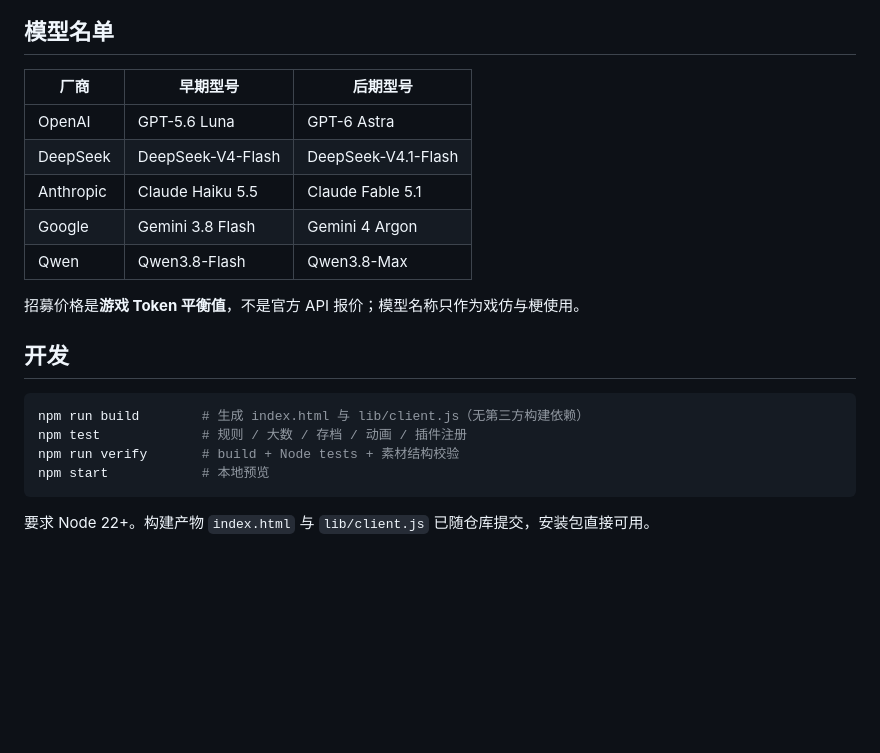
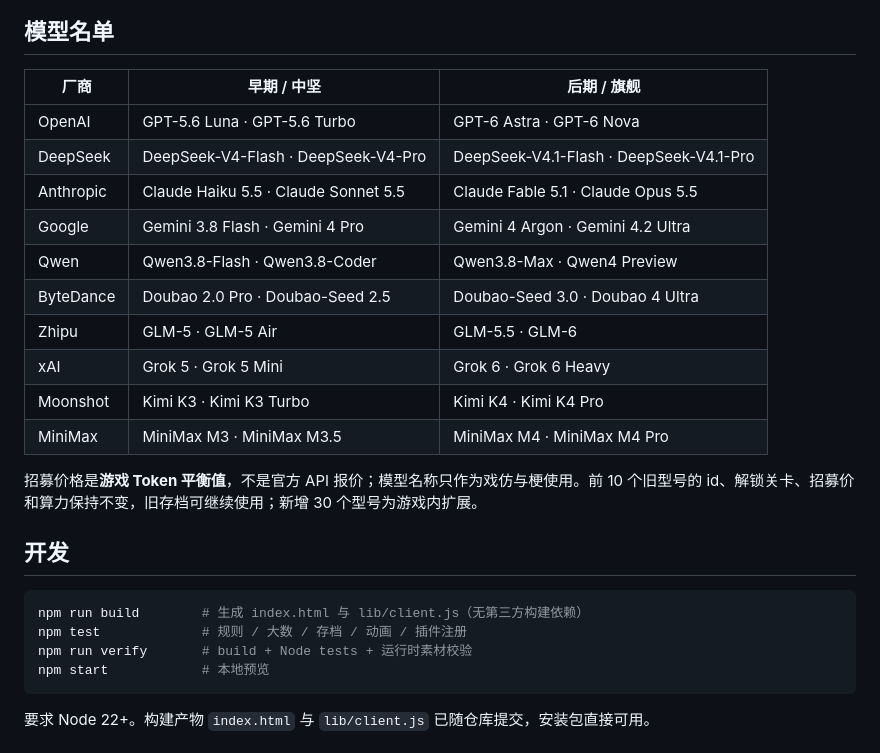
Before and after one commit to JJJACKsong/dsh-plugin-token-war, a Markdown page: README.md, the part around one of its changes. Rendered like a GitHub page; blank space fills up the shorter version.

````diff
--- a/README.md
+++ b/README.md
@@ -64,22 +64,27 @@ Agent 完成或等待批准时，顶部会切换为高亮提醒并显示「返
 
 ## 模型名单
 
-| 厂商 | 早期型号 | 后期型号 |
+| 厂商 | 早期 / 中坚 | 后期 / 旗舰 |
 | --- | --- | --- |
-| OpenAI | GPT-5.6 Luna | GPT-6 Astra |
-| DeepSeek | DeepSeek-V4-Flash | DeepSeek-V4.1-Flash |
-| Anthropic | Claude Haiku 5.5 | Claude Fable 5.1 |
-| Google | Gemini 3.8 Flash | Gemini 4 Argon |
-| Qwen | Qwen3.8-Flash | Qwen3.8-Max |
+| OpenAI | GPT-5.6 Luna · GPT-5.6 Turbo | GPT-6 Astra · GPT-6 Nova |
+| DeepSeek | DeepSeek-V4-Flash · DeepSeek-V4-Pro | DeepSeek-V4.1-Flash · DeepSeek-V4.1-Pro |
+| Anthropic | Claude Haiku 5.5 · Claude Sonnet 5.5 | Claude Fable 5.1 · Claude Opus 5.5 |
+| Google | Gemini 3.8 Flash · Gemini 4 Pro | Gemini 4 Argon · Gemini 4.2 Ultra |
+| Qwen | Qwen3.8-Flash · Qwen3.8-Coder | Qwen3.8-Max · Qwen4 Preview |
+| ByteDance | Doubao 2.0 Pro · Doubao-Seed 2.5 | Doubao-Seed 3.0 · Doubao 4 Ultra |
+| Zhipu | GLM-5 · GLM-5 Air | GLM-5.5 · GLM-6 |
+| xAI | Grok 5 · Grok 5 Mini | Grok 6 · Grok 6 Heavy |
+| Moonshot | Kimi K3 · Kimi K3 Turbo | Kimi K4 · Kimi K4 Pro |
+| MiniMax | MiniMax M3 · MiniMax M3.5 | MiniMax M4 · MiniMax M4 Pro |
 
-招募价格是**游戏 Token 平衡值**，不是官方 API 报价；模型名称只作为戏仿与梗使用。
+招募价格是**游戏 Token 平衡值**，不是官方 API 报价；模型名称只作为戏仿与梗使用。前 10 个旧型号的 id、解锁关卡、招募价和算力保持不变，旧存档可继续使用；新增 30 个型号为游戏内扩展。
 
 ## 开发
 
 ```bash
 npm run build        # 生成 index.html 与 lib/client.js（无第三方构建依赖）
 npm test             # 规则 / 大数 / 存档 / 动画 / 插件注册
-npm run verify       # build + Node tests + 素材结构校验
+npm run verify       # build + Node tests + 运行时素材校验
 npm start            # 本地预览
 ```
 
````
Also changed, not shown: other parts of README.md (+2 -2 lines), CHANGELOG.md (+7 -0 lines), docs/screenshots/01-main-1000x672.png, docs/screenshots/02-main-1160x852.png, docs/screenshots/05-compact-620x480.png, docs/screenshots/06-mobile-390x700.png, 11 other files.
